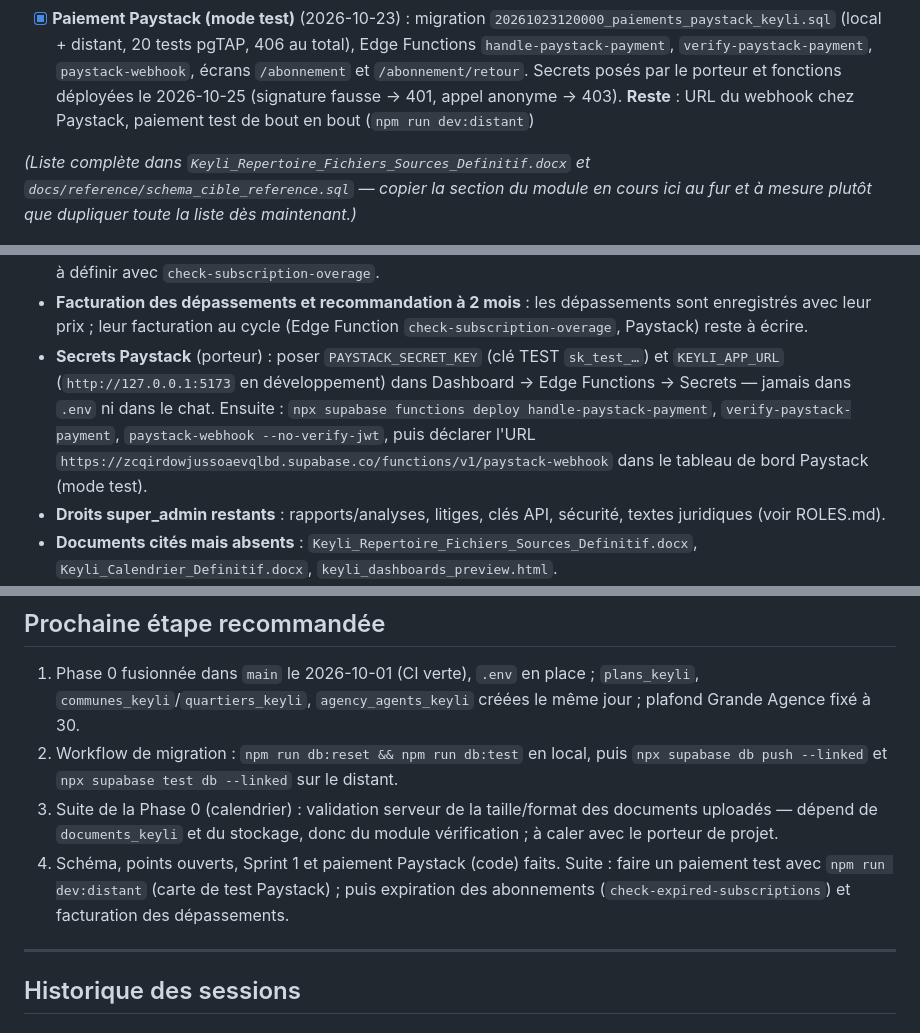
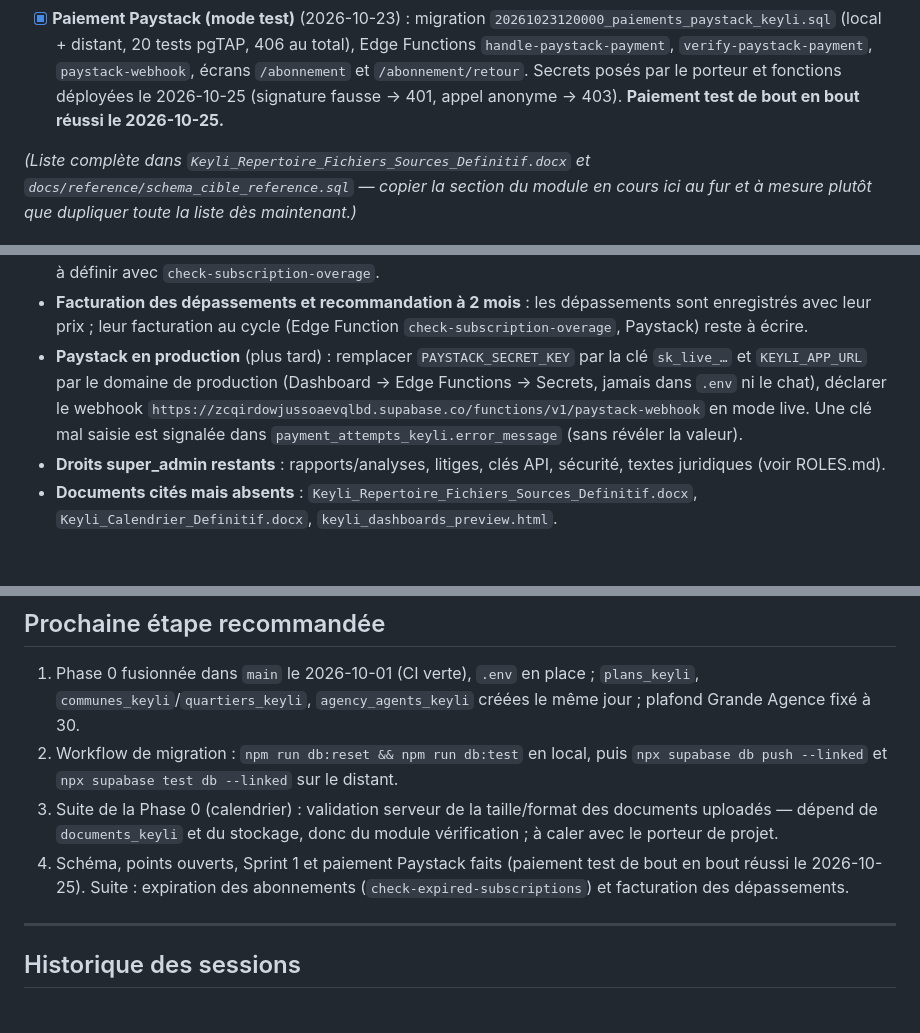
Before and after one commit to Karl-Fiacre/keyli-app, a Markdown page: docs/etat_avancement.md, 3 parts joined by grey strips. Rendered like a GitHub page; blank space fills up the shorter version.

```diff
--- a/docs/etat_avancement.md
+++ b/docs/etat_avancement.md
@@ -125,8 +125,7 @@ conversation précédente, elle ne persiste pas.
       `verify-paystack-payment`, `paystack-webhook`, écrans `/abonnement` et
       `/abonnement/retour`. Secrets posés par le porteur et fonctions
       déployées le 2026-10-25 (signature fausse → 401, appel anonyme → 403).
-      **Reste** : URL du webhook chez Paystack, paiement test de bout en bout
-      (`npm run dev:distant`)
+      **Paiement test de bout en bout réussi le 2026-10-25.**
 
 *(Liste complète dans `Keyli_Repertoire_Fichiers_Sources_Definitif.docx` et
 `docs/reference/schema_cible_reference.sql` — copier la section du module en
@@ -171,13 +170,13 @@ concernés :
 - **Facturation des dépassements et recommandation à 2 mois** : les
   dépassements sont enregistrés avec leur prix ; leur facturation au cycle
   (Edge Function `check-subscription-overage`, Paystack) reste à écrire.
-- **Secrets Paystack** (porteur) : poser `PAYSTACK_SECRET_KEY` (clé TEST
-  `sk_test_…`) et `KEYLI_APP_URL` (`http://127.0.0.1:5173` en développement)
-  dans Dashboard → Edge Functions → Secrets — jamais dans `.env` ni dans le
-  chat. Ensuite : `npx supabase functions deploy handle-paystack-payment`,
-  `verify-paystack-payment`, `paystack-webhook --no-verify-jwt`, puis
-  déclarer l'URL `https://zcqirdowjussoaevqlbd.supabase.co/functions/v1/paystack-webhook`
-  dans le tableau de bord Paystack (mode test).
+- **Paystack en production** (plus tard) : remplacer `PAYSTACK_SECRET_KEY`
+  par la clé `sk_live_…` et `KEYLI_APP_URL` par le domaine de production
+  (Dashboard → Edge Functions → Secrets, jamais dans `.env` ni le chat),
+  déclarer le webhook
+  `https://zcqirdowjussoaevqlbd.supabase.co/functions/v1/paystack-webhook`
+  en mode live. Une clé mal saisie est signalée dans
+  `payment_attempts_keyli.error_message` (sans révéler la valeur).
 - **Droits super_admin restants** : rapports/analyses, litiges, clés API,
   sécurité, textes juridiques (voir ROLES.md).
 - **Documents cités mais absents** : `Keyli_Repertoire_Fichiers_Sources_Definitif.docx`,
@@ -210,9 +209,10 @@ concernés :
 3. Suite de la Phase 0 (calendrier) : validation serveur de la taille/format
    des documents uploadés — dépend de `documents_keyli` et du stockage,
    donc du module vérification ; à caler avec le porteur de projet.
-4. Schéma, points ouverts, Sprint 1 et paiement Paystack (code) faits.
-   Suite : faire un paiement test avec `npm run dev:distant` (carte de test Paystack) ; puis expiration des abonnements
-   (`check-expired-subscriptions`) et facturation des dépassements.
+4. Schéma, points ouverts, Sprint 1 et paiement Paystack faits (paiement
+   test de bout en bout réussi le 2026-10-25). Suite : expiration des
+   abonnements (`check-expired-subscriptions`) et facturation des
+   dépassements.
 
 ---
 
```
Also changed, not shown: docs/MODULES/pricing.md (+6 -3 lines).
